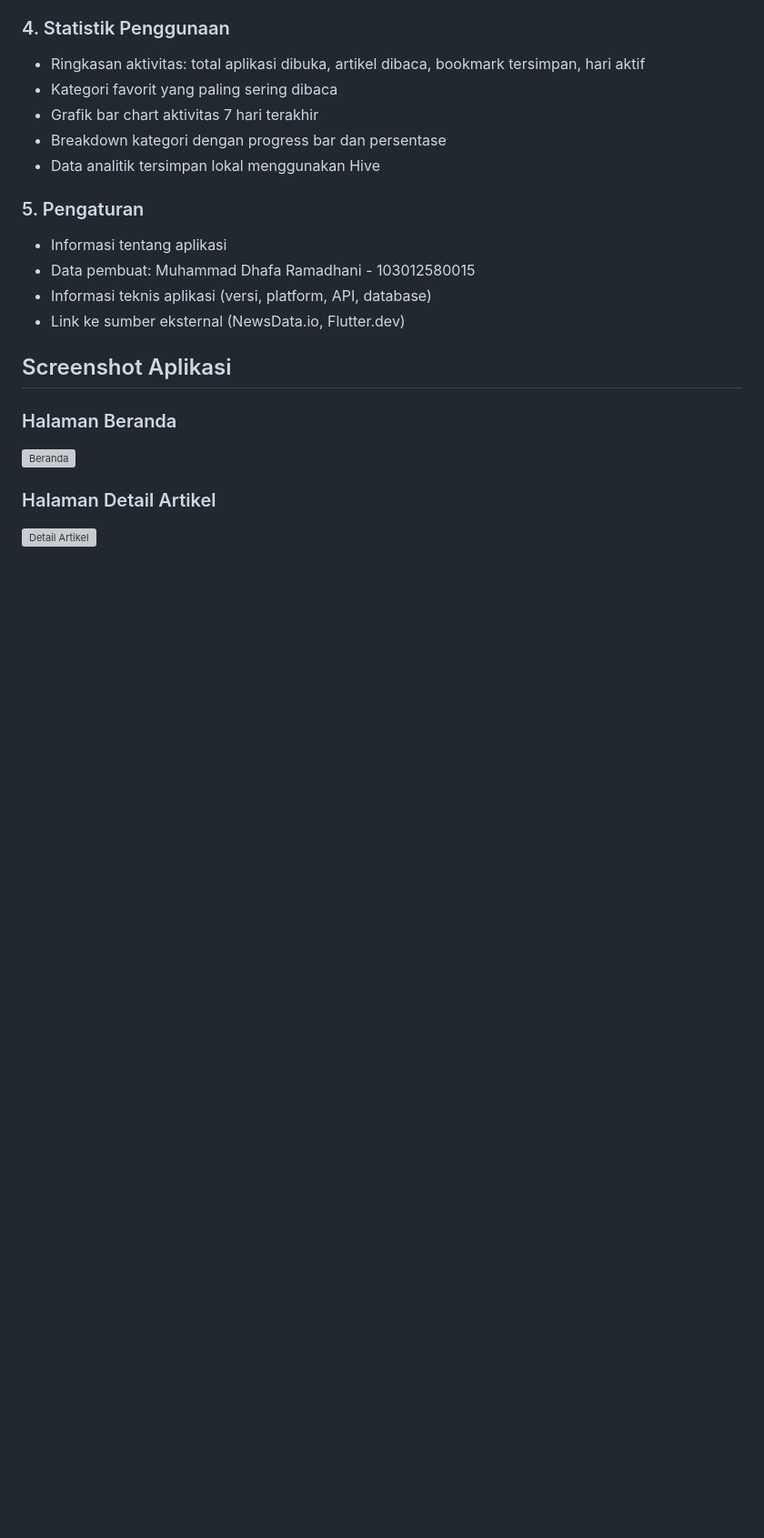
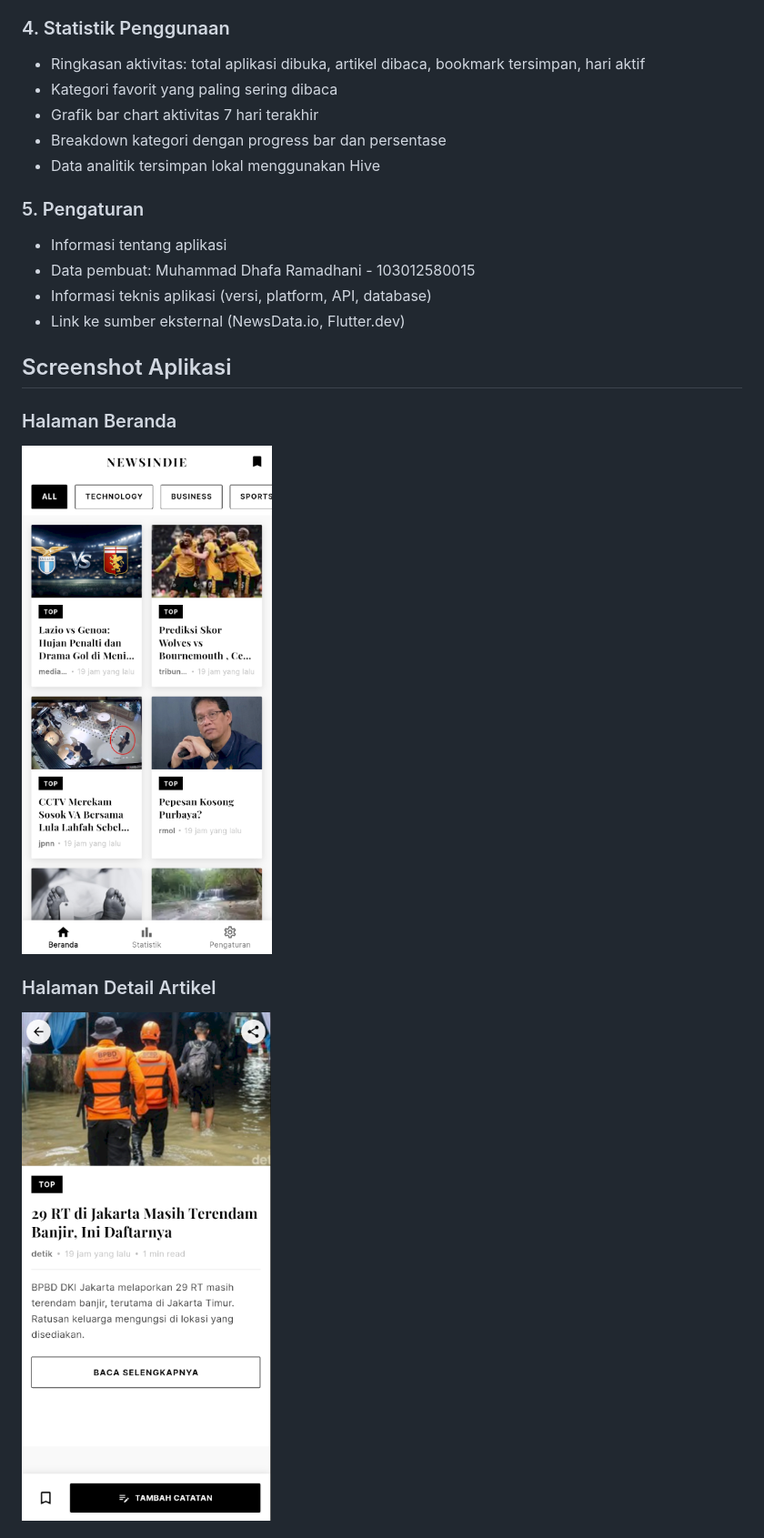
Before and after one commit to Mobile-Innovation-Laboratory-10-0/Flutter-Muhammad_Dhafa_Ramadhani-NewsIndie, a Markdown page: README.md, the part around one of its changes. Shown at 91% size. GitHub-like rendering; blank space fills up the shorter version; grey boxes are pictures that could not be loaded.

```diff
--- a/README.md
+++ b/README.md
@@ -49,8 +49,8 @@ Aplikasi ini dikembangkan sebagai tugas mandiri Flutter dari Motion Lab.
 ## Screenshot Aplikasi
 
 ### Halaman Beranda
-![Beranda](assets/images/beranda.png)
+![Beranda](assets/images/home_newsindie.png)
 
 ### Halaman Detail Artikel
-![Detail Artikel](assets/images/detail.png)
+![Detail Artikel](assets/images/detail_news_page_newsindie.png)
 
```
Also changed, not shown: other parts of README.md (+8 -5 lines).
